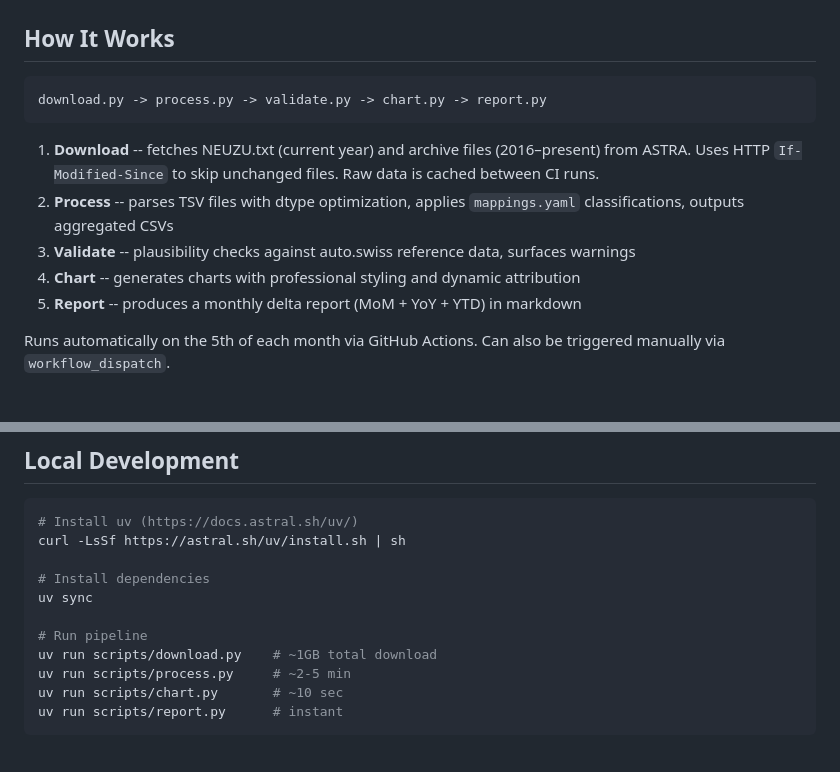
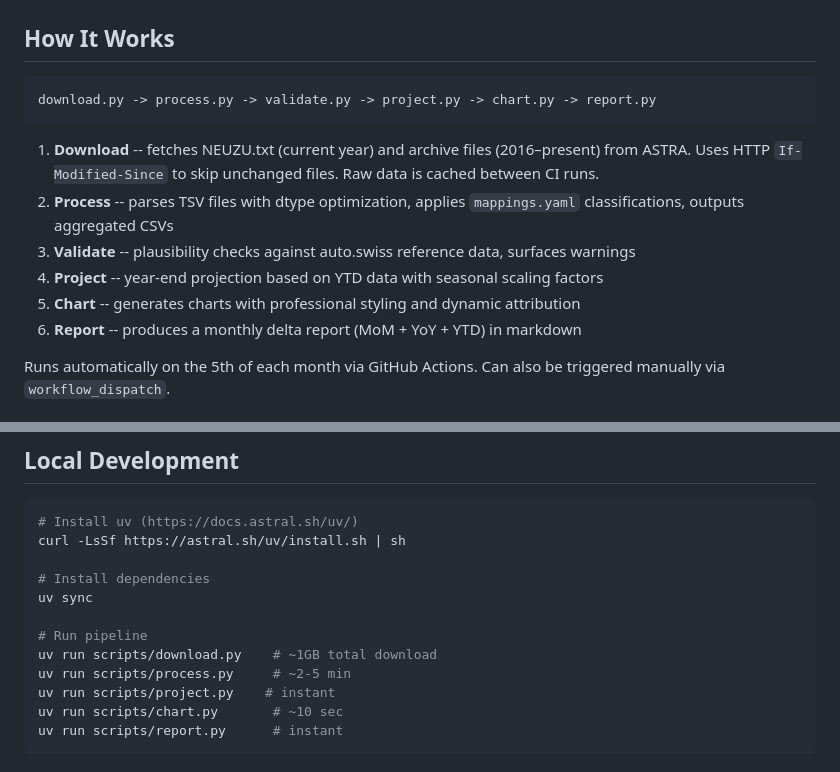
Before and after one commit to mkubicek/swiss-vehicle-stats, a Markdown page: README.md, 2 parts joined by grey strips. GitHub-like rendering.

Commit message:
docs: add project.py to pipeline descriptions in README and AGENTS.md

````diff
--- a/README.md
+++ b/README.md
@@ -67,14 +67,15 @@ Location Quotient for top 6 BEV brands — where each brand over/underperforms v
 ## How It Works
 
 ```
-download.py -> process.py -> validate.py -> chart.py -> report.py
+download.py -> process.py -> validate.py -> project.py -> chart.py -> report.py
 ```
 
 1. **Download** -- fetches NEUZU.txt (current year) and archive files (2016–present) from ASTRA. Uses HTTP `If-Modified-Since` to skip unchanged files. Raw data is cached between CI runs.
 2. **Process** -- parses TSV files with dtype optimization, applies `mappings.yaml` classifications, outputs aggregated CSVs
 3. **Validate** -- plausibility checks against auto.swiss reference data, surfaces warnings
-4. **Chart** -- generates charts with professional styling and dynamic attribution
-5. **Report** -- produces a monthly delta report (MoM + YoY + YTD) in markdown
+4. **Project** -- year-end projection based on YTD data with seasonal scaling factors
+5. **Chart** -- generates charts with professional styling and dynamic attribution
+6. **Report** -- produces a monthly delta report (MoM + YoY + YTD) in markdown
 
 Runs automatically on the 5th of each month via GitHub Actions. Can also be triggered manually via `workflow_dispatch`.
 
@@ -101,6 +102,7 @@ uv sync
 # Run pipeline
 uv run scripts/download.py    # ~1GB total download
 uv run scripts/process.py     # ~2-5 min
+uv run scripts/project.py    # instant
 uv run scripts/chart.py       # ~10 sec
 uv run scripts/report.py      # instant
 ```
````
Also changed, not shown: AGENTS.md (+3 -1 lines).
